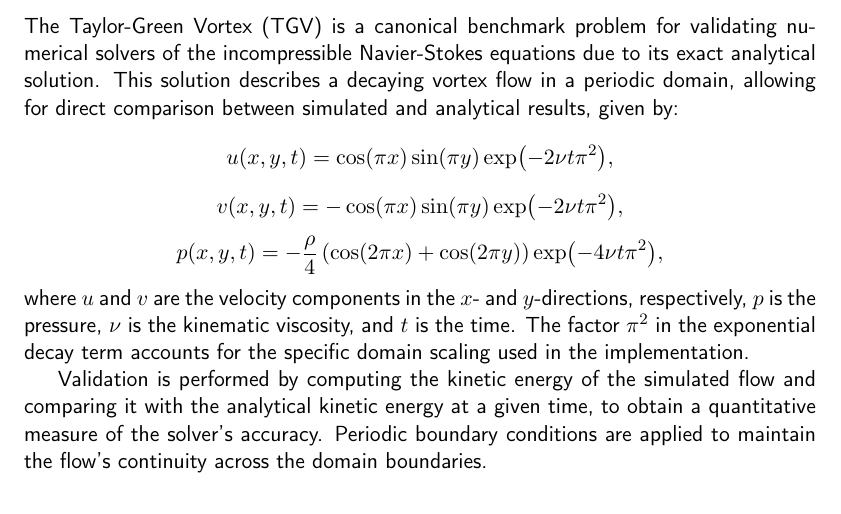
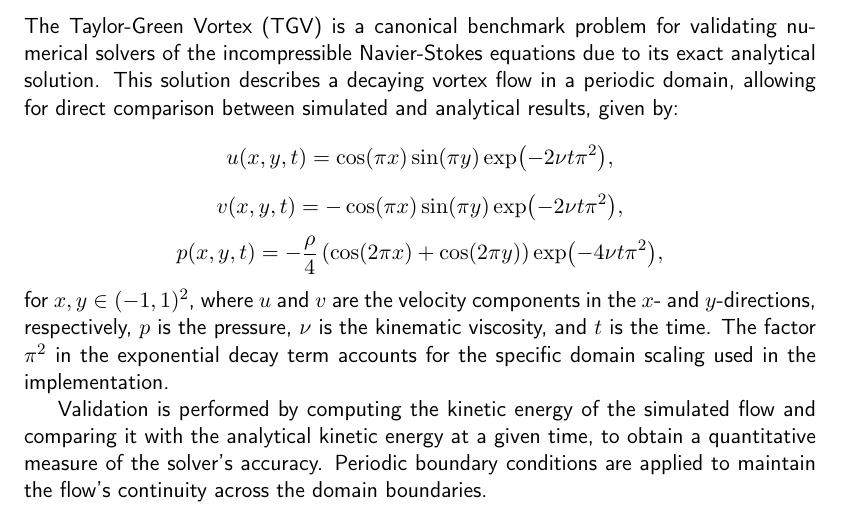
Before and after one commit to coursework-enb/APC523-Project, a LaTeX paper (docs/main.tex, which reads docs/tex/validation.tex): part of page 3 of 4, cut so that both start at the same text. Compiled offline with pdfLaTeX.

Commit message:
quick update [auto]

```diff
--- a/docs/tex/validation.tex
+++ b/docs/tex/validation.tex
@@ -12,7 +12,7 @@ v(x, y, t) = -\cos(\pi x) \sin(\pi y) \exp(-2 \nu t \pi^2),
 \[
 p(x, y, t) = -\frac{\rho}{4} \left( \cos(2\pi x) + \cos(2\pi y) \right) \exp(-4 \nu t \pi^2),
 \]
-where \( u \) and \( v \) are the velocity components in the \( x \)- and \( y \)-directions, respectively, \( p \) is the pressure, \( \nu \) is the kinematic viscosity, and \( t \) is the time.
+for \( x,y \in (-1,1)^2 \), where \( u \) and \( v \) are the velocity components in the \( x \)- and \( y \)-directions, respectively, \( p \) is the pressure, \( \nu \) is the kinematic viscosity, and \( t \) is the time.
 The factor \( \pi^2 \) in the exponential decay term accounts for the specific domain scaling used in the implementation.
 
 Validation is performed by computing the kinetic energy of the simulated flow and comparing it with the analytical kinetic energy at a given time, to obtain a quantitative measure of the solver's accuracy.
```
Also changed, not shown: docs/main.pdf.
